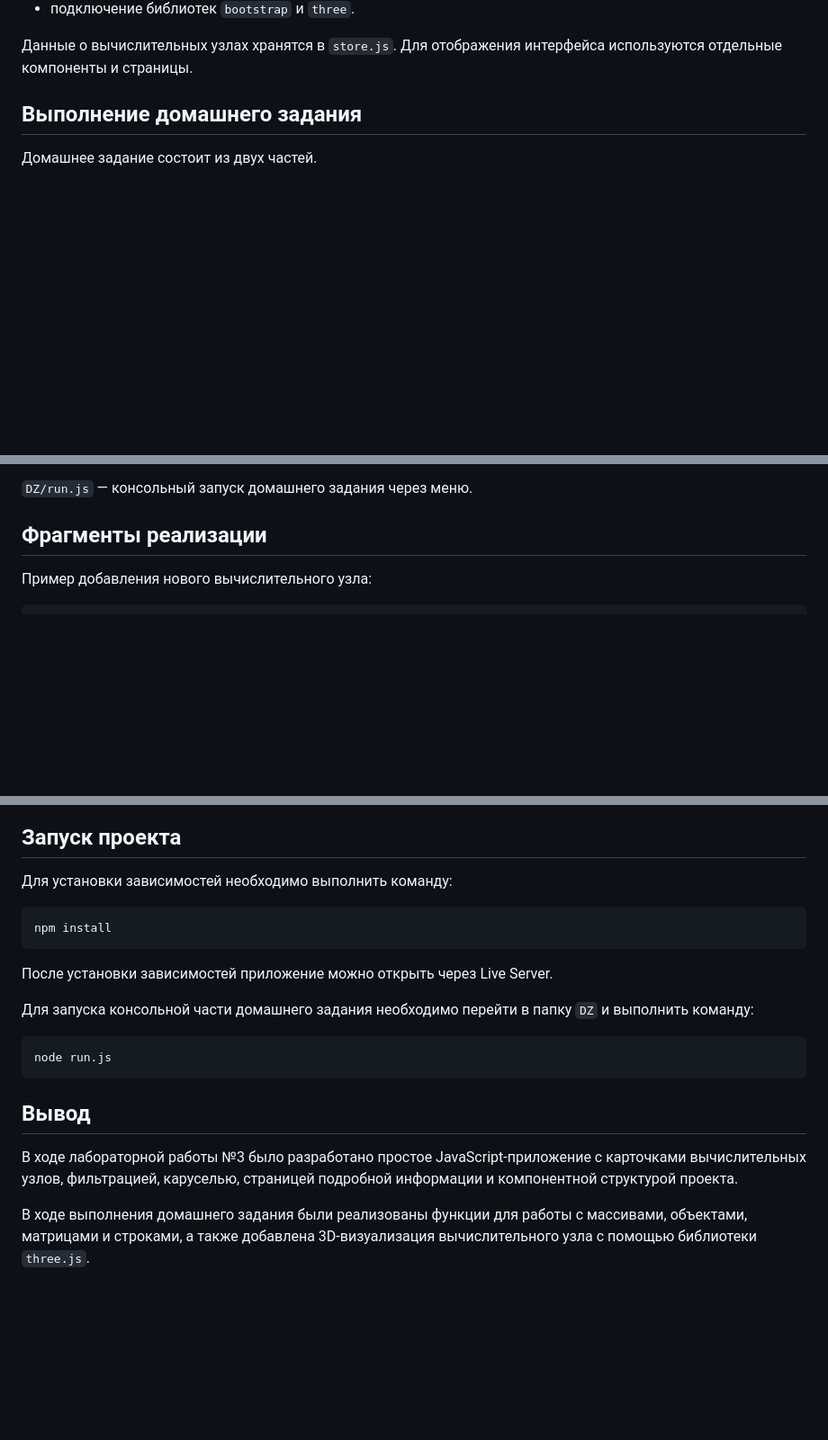
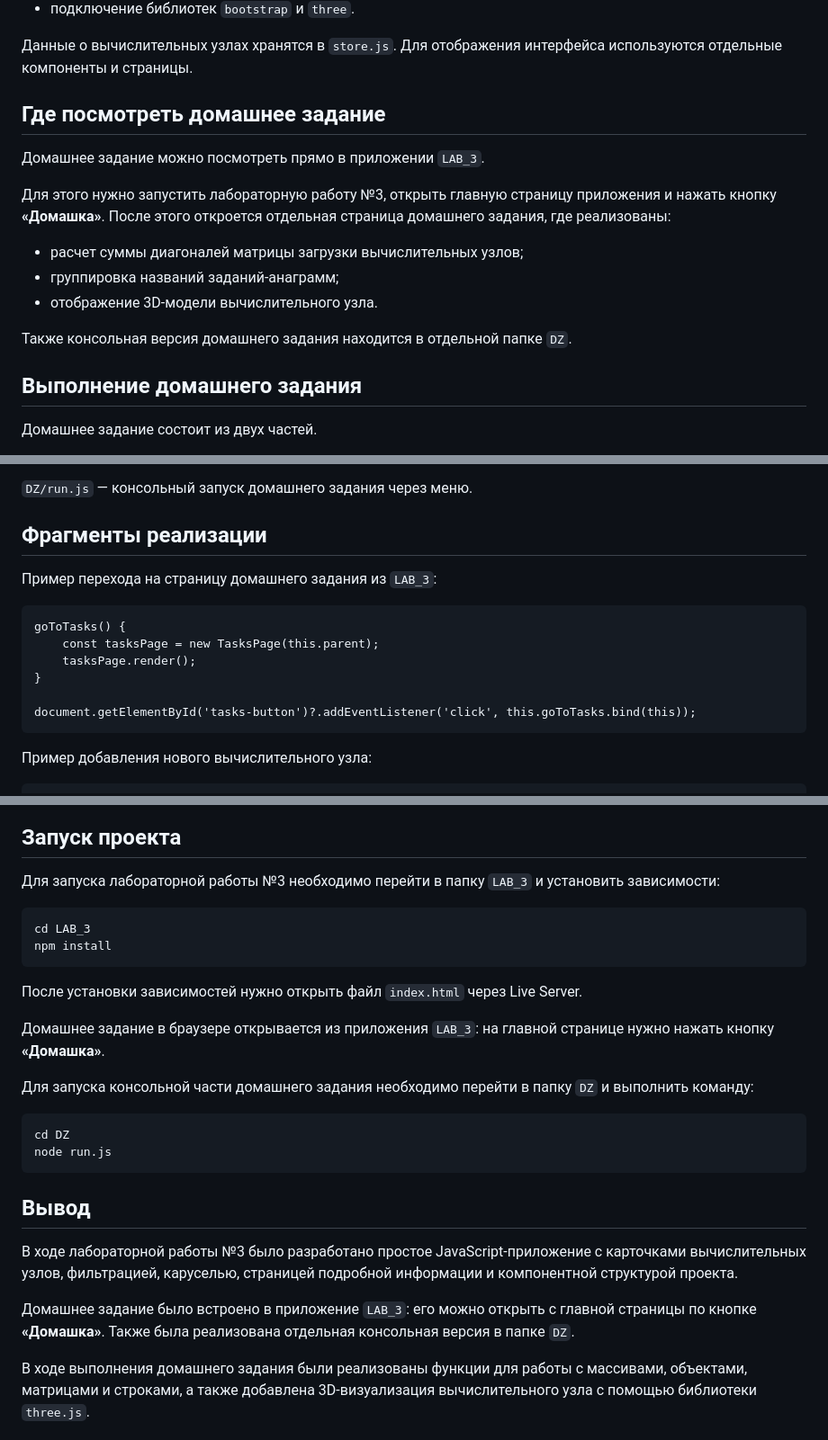
Before and after one commit to spiraljp/Kostylev_4SEM, a Markdown page: README.md, 3 parts joined by grey strips. Shown at 90% size. GitHub-like rendering; blank space fills up the shorter version.

```diff
--- a/README.md
+++ b/README.md
@@ -23,6 +23,18 @@
 - подключение библиотек `bootstrap` и `three`.
 
 Данные о вычислительных узлах хранятся в `store.js`. Для отображения интерфейса используются отдельные компоненты и страницы.
+
+## Где посмотреть домашнее задание
+
+Домашнее задание можно посмотреть прямо в приложении `LAB_3`.
+
+Для этого нужно запустить лабораторную работу №3, открыть главную страницу приложения и нажать кнопку **«Домашка»**. После этого откроется отдельная страница домашнего задания, где реализованы:
+
+- расчет суммы диагоналей матрицы загрузки вычислительных узлов;
+- группировка названий заданий-анаграмм;
+- отображение 3D-модели вычислительного узла.
+
+Также консольная версия домашнего задания находится в отдельной папке `DZ`.
 
 ## Выполнение домашнего задания
 
@@ -112,6 +123,15 @@
 `DZ/run.js` — консольный запуск домашнего задания через меню.
 
 ## Фрагменты реализации
+
+Пример перехода на страницу домашнего задания из `LAB_3`:
+
+    goToTasks() {
+        const tasksPage = new TasksPage(this.parent);
+        tasksPage.render();
+    }
+
+    document.getElementById('tasks-button')?.addEventListener('click', this.goToTasks.bind(this));
 
 Пример добавления нового вычислительного узла:
 
@@ -233,18 +255,24 @@
 
 ## Запуск проекта
 
-Для установки зависимостей необходимо выполнить команду:
+Для запуска лабораторной работы №3 необходимо перейти в папку `LAB_3` и установить зависимости:
 
+    cd LAB_3
     npm install
 
-После установки зависимостей приложение можно открыть через Live Server.
+После установки зависимостей нужно открыть файл `index.html` через Live Server.
+
+Домашнее задание в браузере открывается из приложения `LAB_3`: на главной странице нужно нажать кнопку **«Домашка»**.
 
 Для запуска консольной части домашнего задания необходимо перейти в папку `DZ` и выполнить команду:
 
+    cd DZ
     node run.js
 
 ## Вывод
 
 В ходе лабораторной работы №3 было разработано простое JavaScript-приложение с карточками вычислительных узлов, фильтрацией, каруселью, страницей подробной информации и компонентной структурой проекта.
 
+Домашнее задание было встроено в приложение `LAB_3`: его можно открыть с главной страницы по кнопке **«Домашка»**. Также была реализована отдельная консольная версия в папке `DZ`.
+
 В ходе выполнения домашнего задания были реализованы функции для работы с массивами, объектами, матрицами и строками, а также добавлена 3D-визуализация вычислительного узла с помощью библиотеки `three.js`.
```
Also changed, not shown: other parts of README.md (+12 -11 lines).
